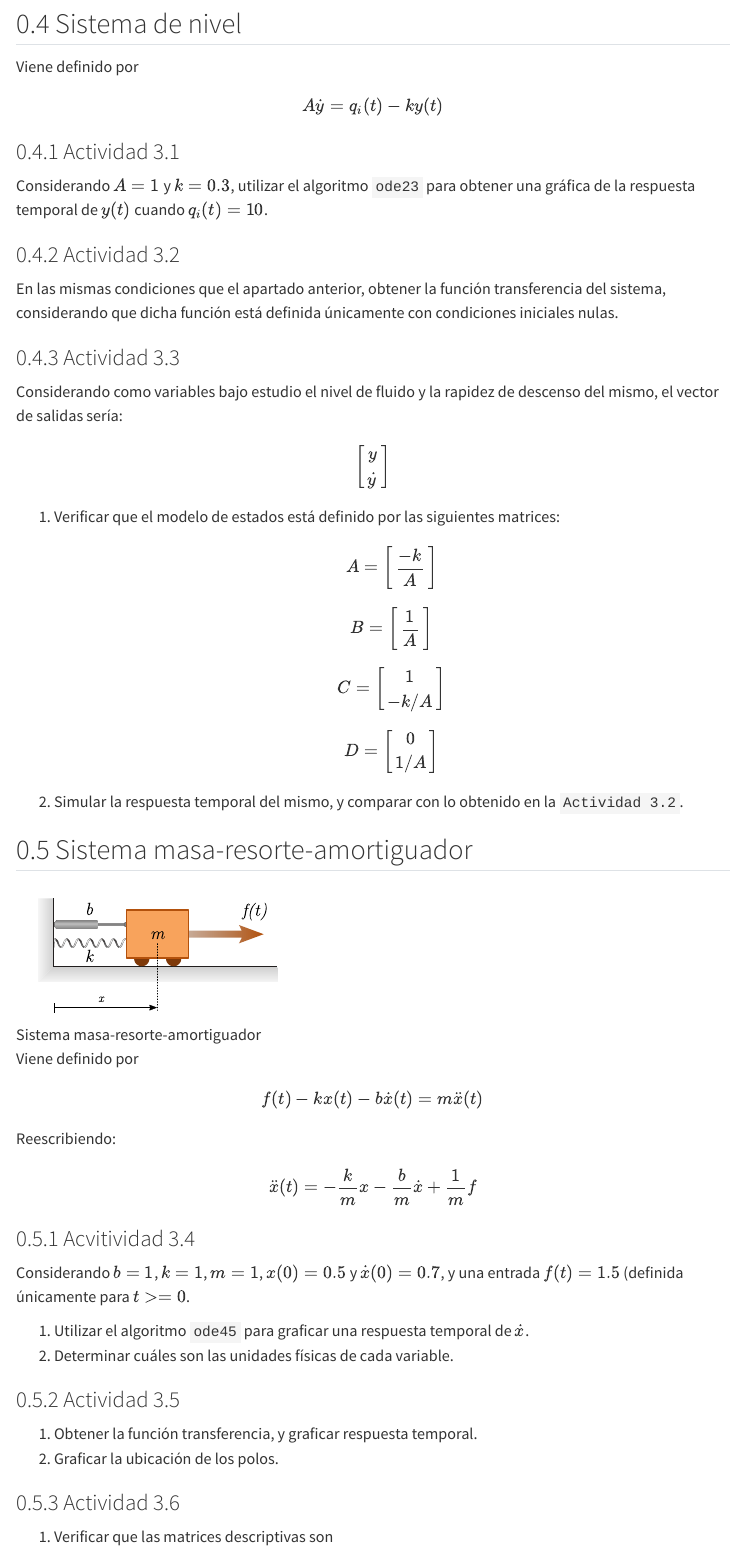
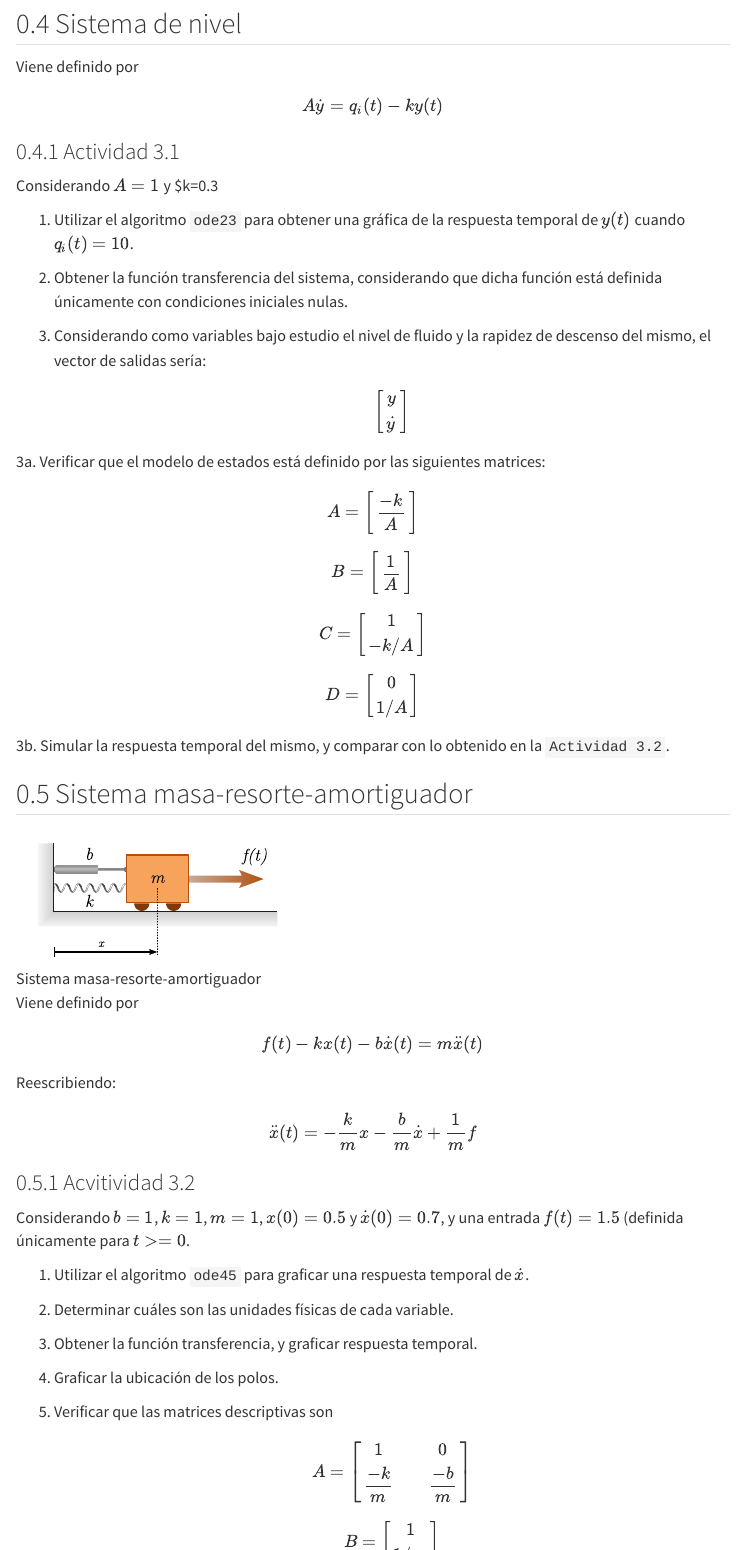
Before and after one commit to gianfranco-s/modelado-y-simulacion, a Quarto document (clase_03/clase_03.qmd): the page in a window 1100 px wide, from 1520 px down. Rendered offline with R 4.5, knitr and Pandoc in place of Quarto, with nearby package versions; menus at the side of the page are left out.

Commit message:
docs: change some activity numbers

```diff
--- a/clase_03/clase_03.qmd
+++ b/clase_03/clase_03.qmd
@@ -69,13 +69,13 @@ Viene definido por
 $$ A\dot{y} = q_i(t) - ky(t) $$
 
 ### Actividad 3.1
-Considerando $A=1$ y $k=0.3$, utilizar el algoritmo `ode23` para obtener una gráfica de la respuesta temporal de $y(t)$ cuando $q_i(t)=10$.
+Considerando $A=1$ y $k=0.3
 
-### Actividad 3.2
-En las mismas condiciones que el apartado anterior, obtener la función transferencia del sistema, considerando que dicha función está definida únicamente con condiciones iniciales nulas.
+1. Utilizar el algoritmo `ode23` para obtener una gráfica de la respuesta temporal de $y(t)$ cuando $q_i(t)=10$.
 
-### Actividad 3.3
-Considerando como variables bajo estudio el nivel de fluido y la rapidez de descenso del mismo, el vector de salidas sería:
+2. Obtener la función transferencia del sistema, considerando que dicha función está definida únicamente con condiciones iniciales nulas.
+
+3. Considerando como variables bajo estudio el nivel de fluido y la rapidez de descenso del mismo, el vector de salidas sería:
 $$ \begin{bmatrix}
       y  \\
       \dot{y}
@@ -83,28 +83,28 @@ $$ \begin{bmatrix}
 $$
 
 
-1. Verificar que el modelo de estados está definido por las siguientes matrices:
+3a. Verificar que el modelo de estados está definido por las siguientes matrices:
 $$ A = \begin{bmatrix}
           \dfrac{-k}{A}
-       \end{bmatrix}
+      \end{bmatrix}
 $$
 $$ B = \begin{bmatrix}
           \dfrac{1}{A}
-       \end{bmatrix}
+      \end{bmatrix}
 $$
 $$ C = \begin{bmatrix}
           1  \\
           -k/A
-       \end{bmatrix}
+      \end{bmatrix}
 $$
 $$ D = \begin{bmatrix}
           0  \\
           1/A
-       \end{bmatrix}
+      \end{bmatrix}
 $$
 
 
-1. Simular la respuesta temporal del mismo, y comparar con lo obtenido en la `Actividad 3.2`.
+3b. Simular la respuesta temporal del mismo, y comparar con lo obtenido en la `Actividad 3.2`.
 
 ## Sistema masa-resorte-amortiguador
 ![Sistema masa-resorte-amortiguador](modelado_mecanico_mbk.svg)
@@ -115,18 +115,16 @@ $$ f(t) - kx(t) - b\dot{x}(t) = m\ddot{x}(t) $$
 Reescribiendo:
 $$ \ddot{x}(t) = -\frac{k}{m} x -\frac{b}{m} \dot{x} + \frac{1}{m} f $$
 
-### Acvitividad 3.4
+### Acvitividad 3.2
 Considerando $b=1$, $k=1$, $m=1$, $x(0)=0.5$ y $\dot{x}(0)=0.7$, y una entrada $f(t)=1.5$ (definida únicamente para $t>=0$.
 
 1. Utilizar el algoritmo `ode45` para graficar una respuesta temporal de $\dot{x}$.
 2. Determinar cuáles son las unidades físicas de cada variable.
 
-### Actividad 3.5
-1. Obtener la función transferencia, y graficar respuesta temporal.
-2. Graficar la ubicación de los polos.
+3. Obtener la función transferencia, y graficar respuesta temporal.
+4. Graficar la ubicación de los polos.
 
-### Actividad 3.6
-1. Verificar que las matrices descriptivas son
+5. Verificar que las matrices descriptivas son
 $$ A = \begin{bmatrix}
                  1       &&  0              \\
           \dfrac{-k}{m}  &&  \dfrac{-b}{m}
```
Also changed, not shown: clase_02/clase_02.qmd (+0 -4 lines), clase_06/clase_06.qmd (+2 -2 lines), clase_03/clase_03.qmd (4 more changed lines).
